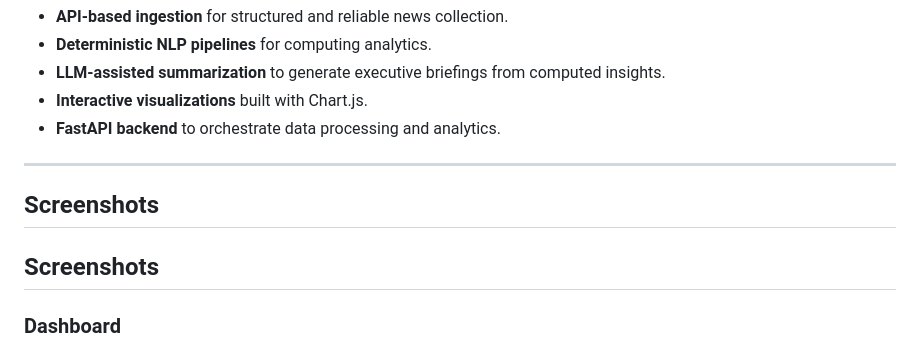
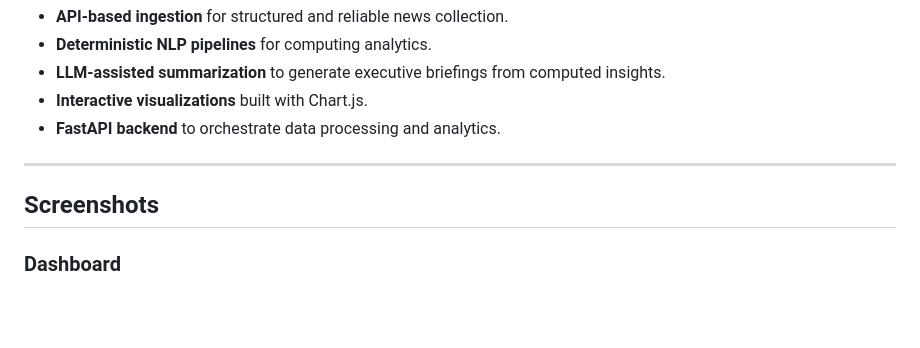
Before and after one commit to Hrudyasreech/GeoPulse, a Markdown page: README.md, the part around one of its changes. Drawn GitHub-style; blank space fills up the shorter version.

Commit message:
Clean up screenshots section in README
Removed redundant header for screenshots section.

```diff
--- a/README.md
+++ b/README.md
@@ -191,8 +191,6 @@ http://localhost:8080
 ---
 ## Screenshots
 
-## Screenshots
-
 ### Dashboard
 
 <p align="center">
```
Also changed, not shown: other parts of README.md (+1 -0 lines).
